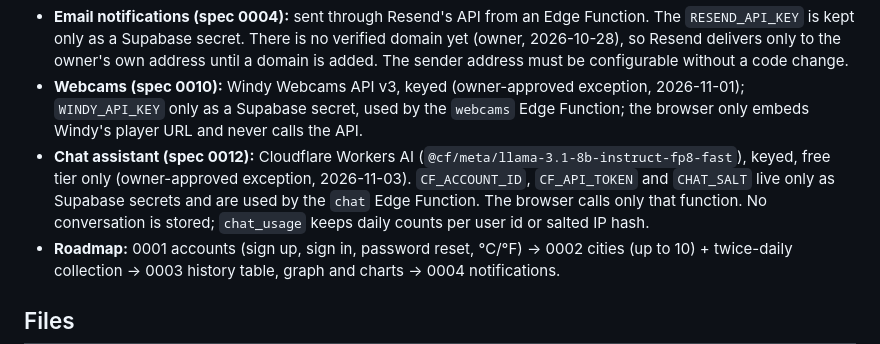
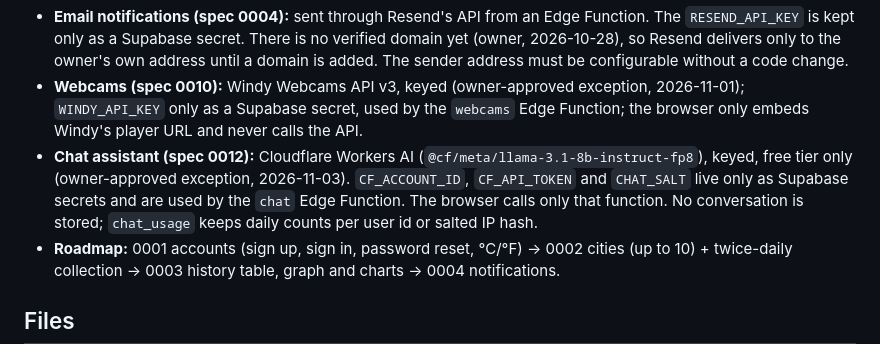
Before and after one commit to treefinderer/weather, a Markdown page: CLAUDE.md, the part around the change. GitHub-like rendering.

Commit message:
Update chat model name in CLAUDE.md
Co-Authored-By: Claude Opus 5.5 <noreply@anthropic.com>

```diff
--- a/CLAUDE.md
+++ b/CLAUDE.md
@@ -11,7 +11,7 @@ The `pages` GitHub Actions workflow deploys the frontend on every push to `main`
 - **Weather sources:** keyless only, Open-Meteo and MET Norway (sends a `User-Agent` naming the app). Each reading is stored per source.
 - **Email notifications (spec 0004):** sent through Resend's API from an Edge Function. The `RESEND_API_KEY` is kept only as a Supabase secret. There is no verified domain yet (owner, 2026-10-28), so Resend delivers only to the owner's own address until a domain is added. The sender address must be configurable without a code change.
 - **Webcams (spec 0010):** Windy Webcams API v3, keyed (owner-approved exception, 2026-11-01); `WINDY_API_KEY` only as a Supabase secret, used by the `webcams` Edge Function; the browser only embeds Windy's player URL and never calls the API.
-- **Chat assistant (spec 0012):** Cloudflare Workers AI (`@cf/meta/llama-3.1-8b-instruct-fp8-fast`), keyed, free tier only (owner-approved exception, 2026-11-03). `CF_ACCOUNT_ID`, `CF_API_TOKEN` and `CHAT_SALT` live only as Supabase secrets and are used by the `chat` Edge Function. The browser calls only that function. No conversation is stored; `chat_usage` keeps daily counts per user id or salted IP hash.
+- **Chat assistant (spec 0012):** Cloudflare Workers AI (`@cf/meta/llama-3.1-8b-instruct-fp8`), keyed, free tier only (owner-approved exception, 2026-11-03). `CF_ACCOUNT_ID`, `CF_API_TOKEN` and `CHAT_SALT` live only as Supabase secrets and are used by the `chat` Edge Function. The browser calls only that function. No conversation is stored; `chat_usage` keeps daily counts per user id or salted IP hash.
 - **Roadmap:** 0001 accounts (sign up, sign in, password reset, °C/°F) → 0002 cities (up to 10) + twice-daily collection → 0003 history table, graph and charts → 0004 notifications.
 
 ## Files
```
